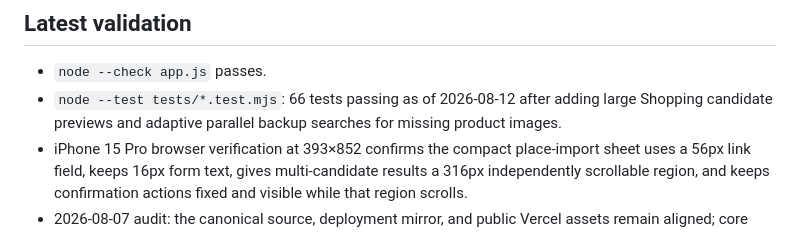
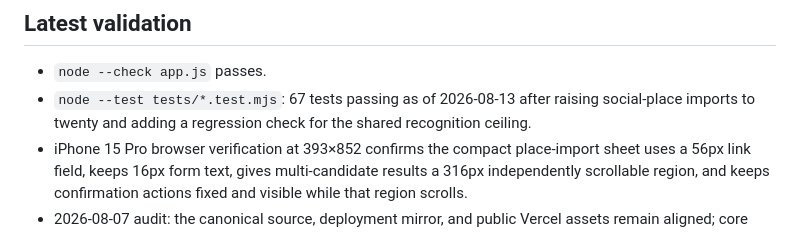
Before and after one commit to EddieKun26/trip, a Markdown page: memory/project_state.md, the part around the change. Rendered like a GitHub page.

```diff
--- a/memory/project_state.md
+++ b/memory/project_state.md
@@ -32,6 +32,6 @@
 ## Latest validation
 
 - `node --check app.js` passes.
-- `node --test tests/*.test.mjs`: 66 tests passing as of 2026-08-12 after adding large Shopping candidate previews and adaptive parallel backup searches for missing product images.
+- `node --test tests/*.test.mjs`: 67 tests passing as of 2026-08-13 after raising social-place imports to twenty and adding a regression check for the shared recognition ceiling.
 - iPhone 15 Pro browser verification at 393×852 confirms the compact place-import sheet uses a 56px link field, keeps 16px form text, gives multi-candidate results a 316px independently scrollable region, and keeps confirmation actions fixed and visible while that region scrolls.
 - 2026-08-07 audit: the canonical source, deployment mirror, and public Vercel assets remain aligned; core documented features showed no implementation drift.
```
Also changed, not shown: memory/changelog.md (+1 -1 lines).
